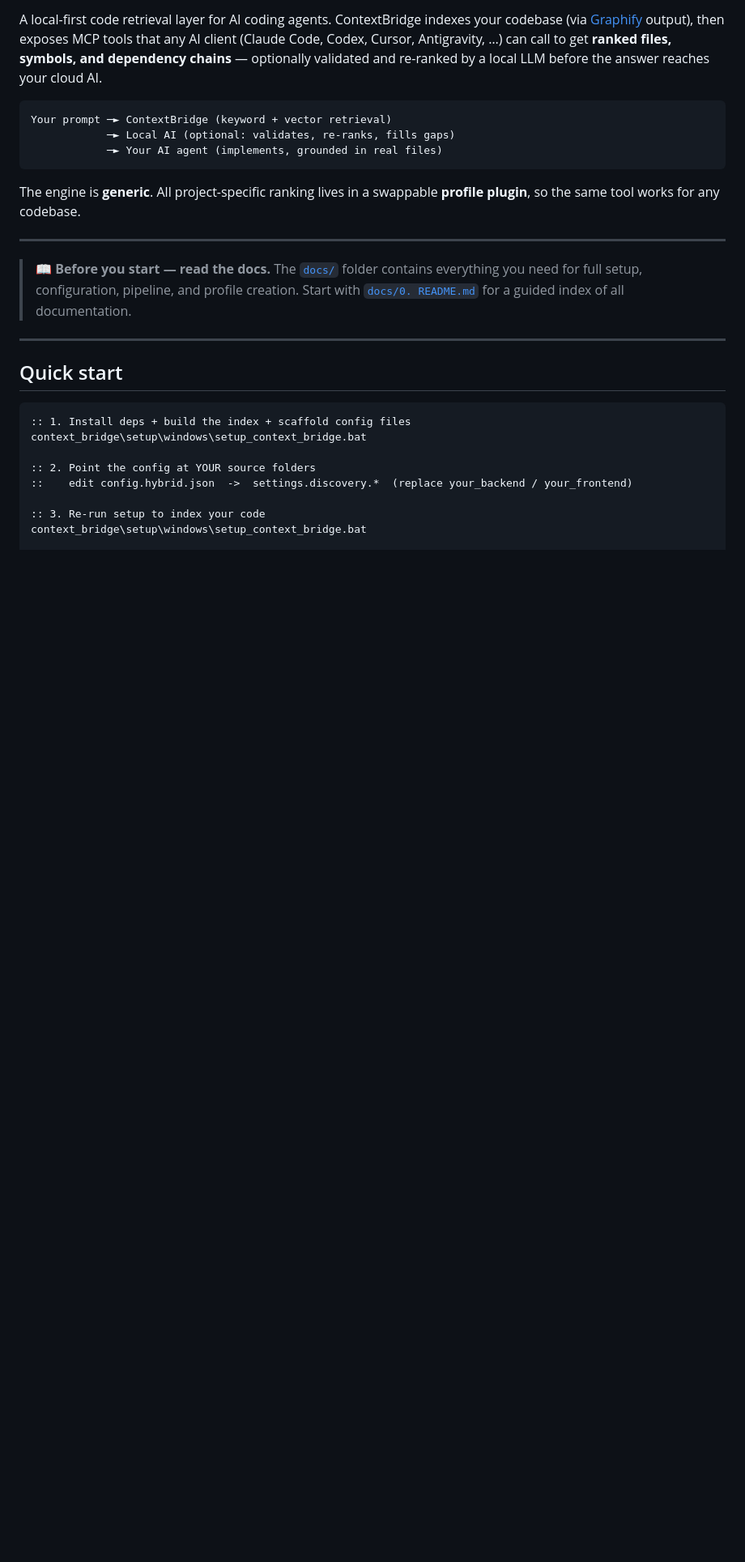
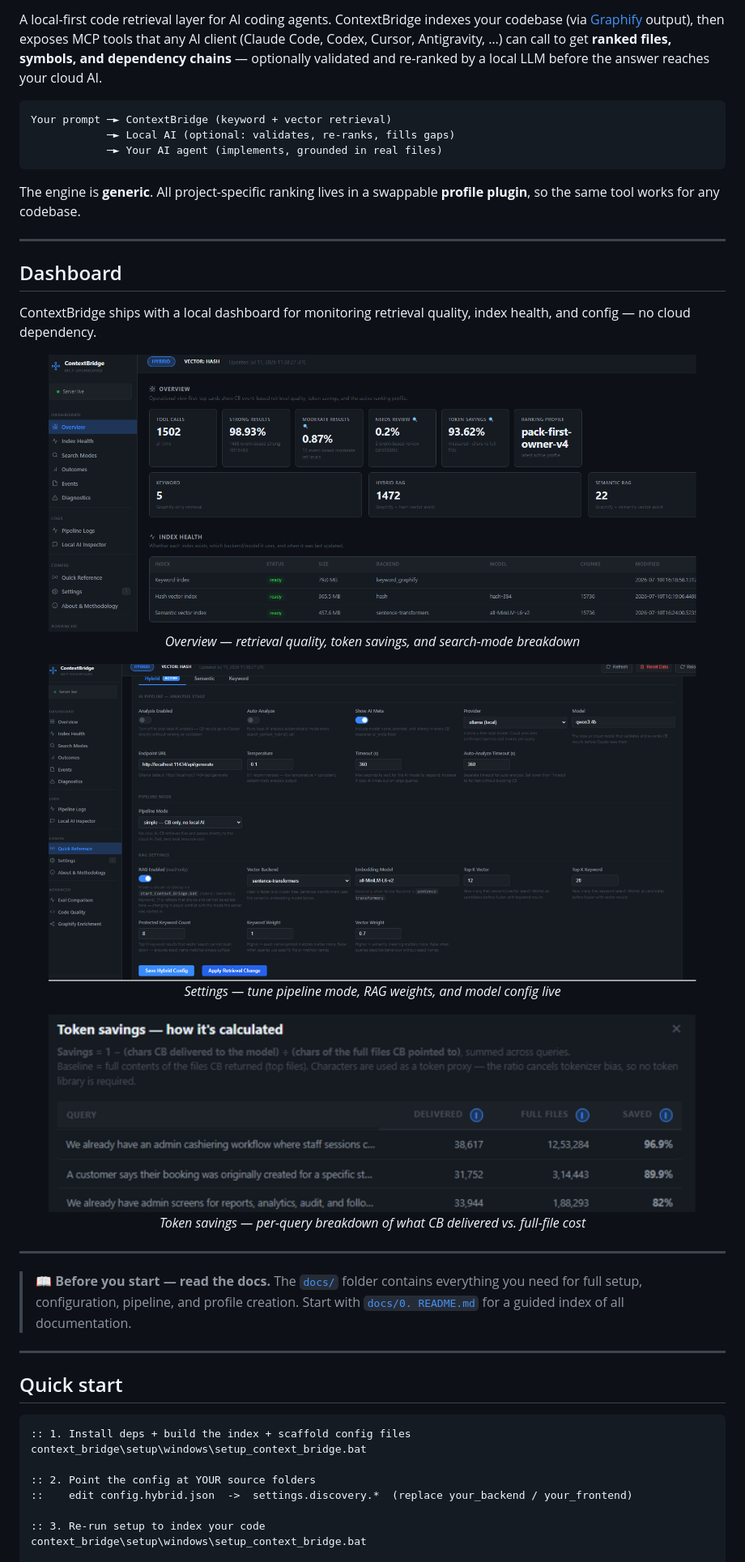
Before and after one commit to tijuthomas5/context-bridge-mcp, a Markdown page: README.md, the part around the change. Shown at 81% size. Drawn GitHub-style; pictures changed too: docs/assets/screenshots/overview.png (added), docs/assets/screenshots/settings.png (added), docs/assets/screenshots/token-savings.png (added); blank space fills up the shorter version.

```diff
--- a/README.md
+++ b/README.md
@@ -38,6 +38,27 @@ Your prompt ─► ContextBridge (keyword + vector retrieval)
 
 The engine is **generic**. All project-specific ranking lives in a swappable
 **profile plugin**, so the same tool works for any codebase.
+
+---
+
+## Dashboard
+
+ContextBridge ships with a local dashboard for monitoring retrieval quality, index health, and config — no cloud dependency.
+
+<p align="center">
+  <img src="docs/assets/screenshots/overview.png" alt="ContextBridge dashboard overview" width="800"><br>
+  <em>Overview — retrieval quality, token savings, and search-mode breakdown</em>
+</p>
+
+<p align="center">
+  <img src="docs/assets/screenshots/settings.png" alt="ContextBridge dashboard settings" width="800"><br>
+  <em>Settings — tune pipeline mode, RAG weights, and model config live</em>
+</p>
+
+<p align="center">
+  <img src="docs/assets/screenshots/token-savings.png" alt="Token savings breakdown modal" width="800"><br>
+  <em>Token savings — per-query breakdown of what CB delivered vs. full-file cost</em>
+</p>
 
 ---
 
```
Also changed, not shown: CHANGELOG.md (+16 -0 lines), skill/SKILL.md (+12 -3 lines), 7 other files.
